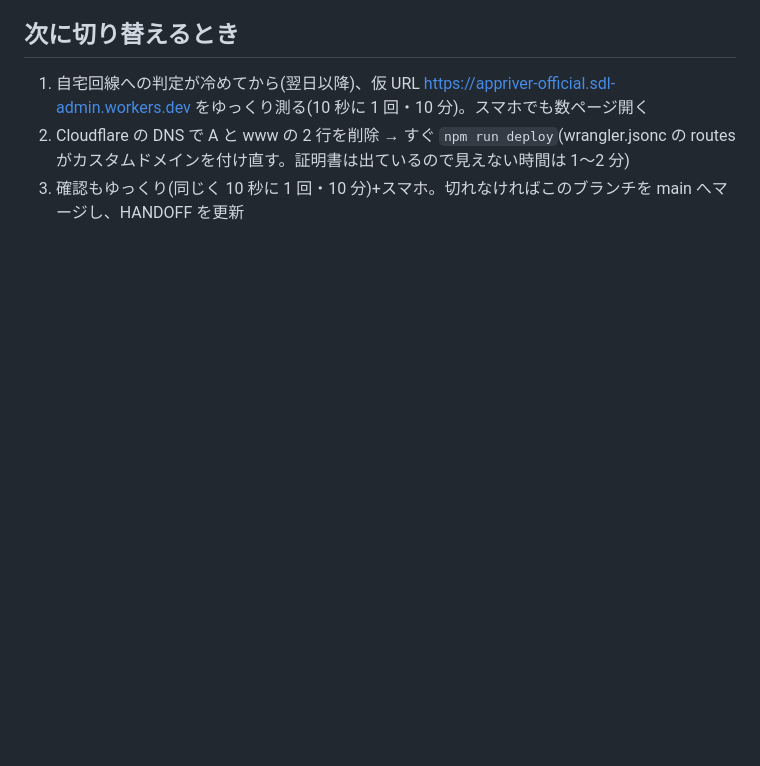
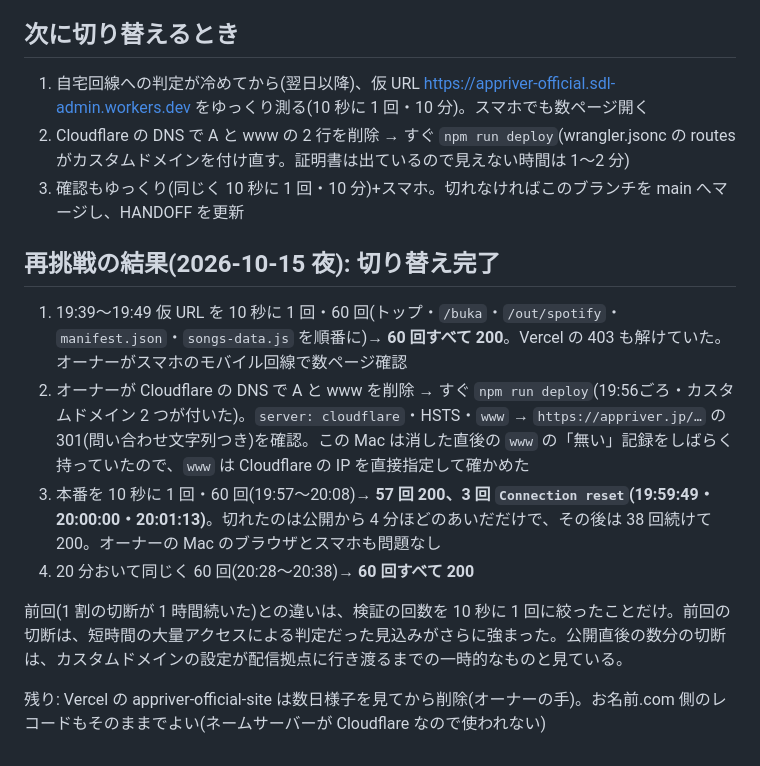
Before and after one commit to kazcchi/appriver-official-site, a Markdown page: docs/dns/2026-10-14-移行前のDNS控え-お名前.md, the part around the change. Drawn GitHub-style; blank space fills up the shorter version.

Commit message:
[Claude] Cloudflare への切り替えが完了(再挑戦の測定結果・HANDOFF)
Co-Authored-By: Claude Opus 5.5 <noreply@anthropic.com>

```diff
--- a/docs/dns/2026-10-14-移行前のDNS控え-お名前.md
+++ b/docs/dns/2026-10-14-移行前のDNS控え-お名前.md
@@ -41,3 +41,14 @@
 1. 自宅回線への判定が冷めてから(翌日以降)、仮 URL https://appriver-official.sdl-admin.workers.dev をゆっくり測る(10 秒に 1 回・10 分)。スマホでも数ページ開く
 2. Cloudflare の DNS で A と www の 2 行を削除 → すぐ `npm run deploy`(wrangler.jsonc の routes がカスタムドメインを付け直す。証明書は出ているので見えない時間は 1〜2 分)
 3. 確認もゆっくり(同じく 10 秒に 1 回・10 分)+スマホ。切れなければこのブランチを main へマージし、HANDOFF を更新
+
+## 再挑戦の結果(2026-10-15 夜): 切り替え完了
+
+1. 19:39〜19:49 仮 URL を 10 秒に 1 回・60 回(トップ・`/buka`・`/out/spotify`・`manifest.json`・`songs-data.js` を順番に)→ **60 回すべて 200**。Vercel の 403 も解けていた。オーナーがスマホのモバイル回線で数ページ確認
+2. オーナーが Cloudflare の DNS で A と www を削除 → すぐ `npm run deploy`(19:56ごろ・カスタムドメイン 2 つが付いた)。`server: cloudflare`・HSTS・`www` → `https://appriver.jp/…` の 301(問い合わせ文字列つき)を確認。この Mac は消した直後の `www` の「無い」記録をしばらく持っていたので、`www` は Cloudflare の IP を直接指定して確かめた
+3. 本番を 10 秒に 1 回・60 回(19:57〜20:08)→ **57 回 200、3 回 `Connection reset`(19:59:49・20:00:00・20:01:13)**。切れたのは公開から 4 分ほどのあいだだけで、その後は 38 回続けて 200。オーナーの Mac のブラウザとスマホも問題なし
+4. 20 分おいて同じく 60 回(20:28〜20:38)→ **60 回すべて 200**
+
+前回(1 割の切断が 1 時間続いた)との違いは、検証の回数を 10 秒に 1 回に絞ったことだけ。前回の切断は、短時間の大量アクセスによる判定だった見込みがさらに強まった。公開直後の数分の切断は、カスタムドメインの設定が配信拠点に行き渡るまでの一時的なものと見ている。
+
+残り: Vercel の appriver-official-site は数日様子を見てから削除(オーナーの手)。お名前.com 側のレコードもそのままでよい(ネームサーバーが Cloudflare なので使われない)
```
Also changed, not shown: HANDOFF.md (+2 -1 lines).
